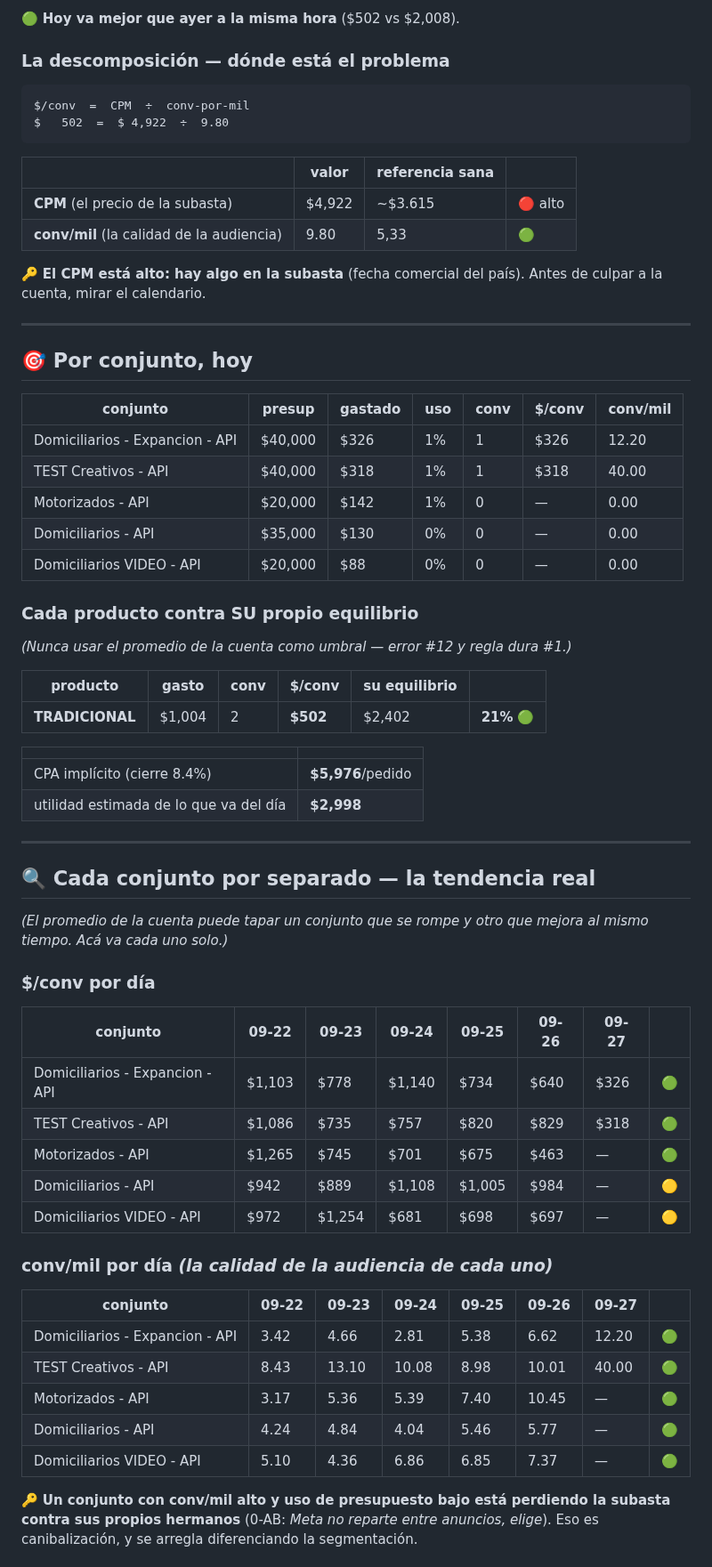
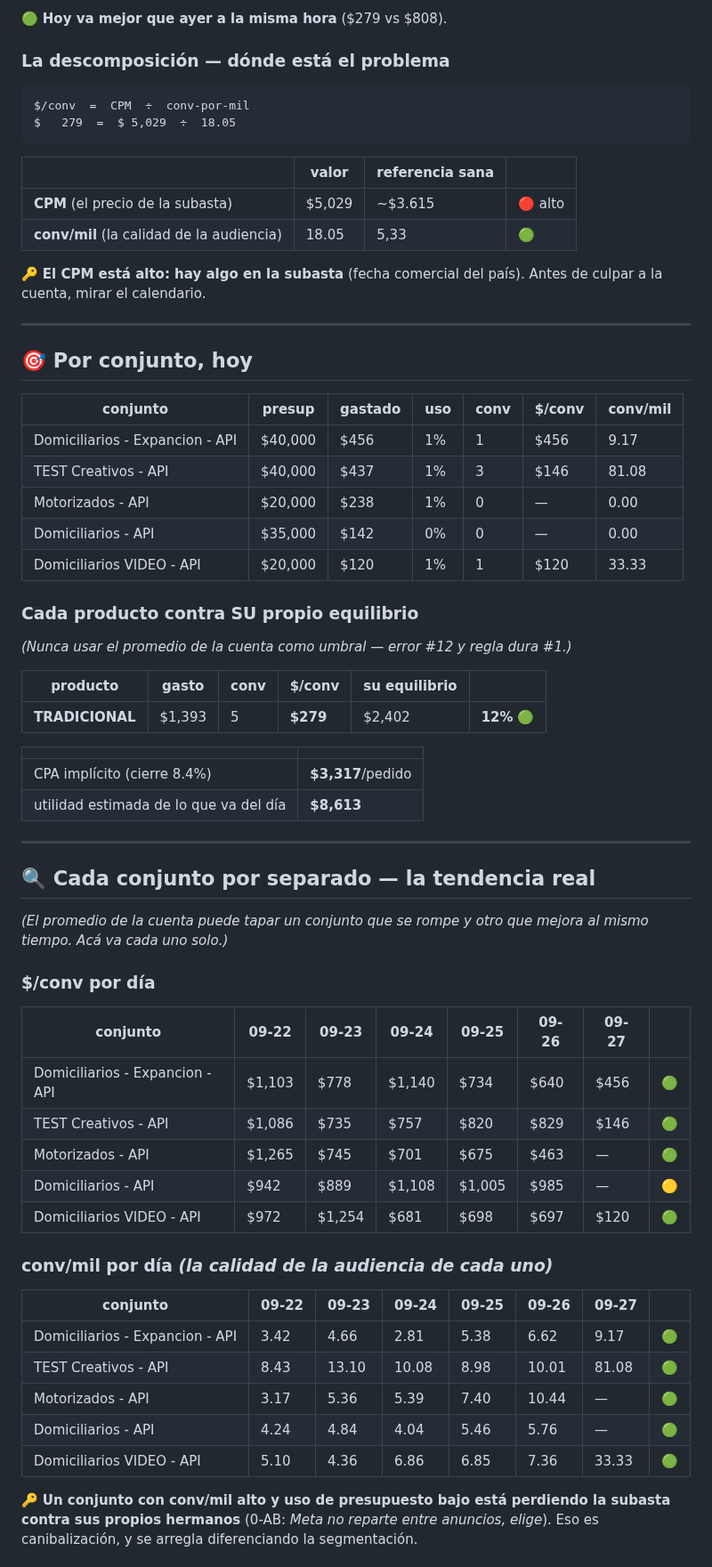
Before and after one commit to mtavera99/impermeables, a Markdown page: ESTADO-CUENTA.md, the part around one of its changes. Shown at 89% size. GitHub-like rendering.

Commit message:
Estado 27-Sep 02:26 · $279/conv · gasto $1,393 · saldo $108,967

````diff
--- a/ESTADO-CUENTA.md
+++ b/ESTADO-CUENTA.md
@@ -38,17 +38,17 @@ Las 18h a 23h son el bloque donde las conversaciones se abaratan. Quedarse sin s
 
-🟢 **Hoy va mejor que ayer a la misma hora** ($502 vs $2,008).
+🟢 **Hoy va mejor que ayer a la misma hora** ($279 vs $808).
 
 ### La descomposición — dónde está el problema
 
 ```
 $/conv  =  CPM  ÷  conv-por-mil
-$   502  =  $ 4,922  ÷  9.80
+$   279  =  $ 5,029  ÷  18.05
 ```
 
 | | valor | referencia sana | |
 |---|---|---|---|
-| **CPM** (el precio de la subasta) | $4,922 | ~$3.615 | 🔴 alto |
-| **conv/mil** (la calidad de la audiencia) | 9.80 | 5,33 | 🟢 |
+| **CPM** (el precio de la subasta) | $5,029 | ~$3.615 | 🔴 alto |
+| **conv/mil** (la calidad de la audiencia) | 18.05 | 5,33 | 🟢 |
 
 🔑 **El CPM está alto: hay algo en la subasta** (fecha comercial del país). Antes de culpar a la cuenta, mirar el calendario.
 
@@ -58,11 +58,11 @@ $   502  =  $ 4,922  ÷  9.80
 
 | conjunto | presup | gastado | uso | conv | $/conv | conv/mil |
 |---|---|---|---|---|---|---|
-| Domiciliarios - Expancion - API | $40,000 | $326 | 1% | 1 | $326 | 12.20 |
-| TEST Creativos - API | $40,000 | $318 | 1% | 1 | $318 | 40.00 |
-| Motorizados - API | $20,000 | $142 | 1% | 0 | — | 0.00 |
-| Domiciliarios - API | $35,000 | $130 | 0% | 0 | — | 0.00 |
-| Domiciliarios VIDEO - API | $20,000 | $88 | 0% | 0 | — | 0.00 |
+| Domiciliarios - Expancion - API | $40,000 | $456 | 1% | 1 | $456 | 9.17 |
+| TEST Creativos - API | $40,000 | $437 | 1% | 3 | $146 | 81.08 |
+| Motorizados - API | $20,000 | $238 | 1% | 0 | — | 0.00 |
+| Domiciliarios - API | $35,000 | $142 | 0% | 0 | — | 0.00 |
+| Domiciliarios VIDEO - API | $20,000 | $120 | 1% | 1 | $120 | 33.33 |
 
 ### Cada producto contra SU propio equilibrio
 
@@ -70,12 +70,12 @@ $   502  =  $ 4,922  ÷  9.80
 
 | producto | gasto | conv | $/conv | su equilibrio | |
 |---|---|---|---|---|---|
-| **TRADICIONAL** | $1,004 | 2 | **$502** | $2,402 | **21%** 🟢 |
+| **TRADICIONAL** | $1,393 | 5 | **$279** | $2,402 | **12%** 🟢 |
 
 | | |
 |---|---|
-| CPA implícito (cierre 8.4%) | **$5,976**/pedido |
-| utilidad estimada de lo que va del día | **$2,998** |
+| CPA implícito (cierre 8.4%) | **$3,317**/pedido |
+| utilidad estimada de lo que va del día | **$8,613** |
 
 ---
 
@@ -87,21 +87,21 @@ $   502  =  $ 4,922  ÷  9.80
 
 | conjunto | 09-22 | 09-23 | 09-24 | 09-25 | 09-26 | 09-27 | |
 |---|---|---|---|---|---|---|---|
-| Domiciliarios - Expancion - API | $1,103 | $778 | $1,140 | $734 | $640 | $326 | 🟢 |
-| TEST Creativos - API | $1,086 | $735 | $757 | $820 | $829 | $318 | 🟢 |
+| Domiciliarios - Expancion - API | $1,103 | $778 | $1,140 | $734 | $640 | $456 | 🟢 |
+| TEST Creativos - API | $1,086 | $735 | $757 | $820 | $829 | $146 | 🟢 |
 | Motorizados - API | $1,265 | $745 | $701 | $675 | $463 | — | 🟢 |
-| Domiciliarios - API | $942 | $889 | $1,108 | $1,005 | $984 | — | 🟡 |
-| Domiciliarios VIDEO - API | $972 | $1,254 | $681 | $698 | $697 | — | 🟡 |
+| Domiciliarios - API | $942 | $889 | $1,108 | $1,005 | $985 | — | 🟡 |
+| Domiciliarios VIDEO - API | $972 | $1,254 | $681 | $698 | $697 | $120 | 🟢 |
 
 ### conv/mil por día *(la calidad de la audiencia de cada uno)*
 
 | conjunto | 09-22 | 09-23 | 09-24 | 09-25 | 09-26 | 09-27 | |
 |---|---|---|---|---|---|---|---|
-| Domiciliarios - Expancion - API | 3.42 | 4.66 | 2.81 | 5.38 | 6.62 | 12.20 | 🟢 |
-| TEST Creativos - API | 8.43 | 13.10 | 10.08 | 8.98 | 10.01 | 40.00 | 🟢 |
-| Motorizados - API | 3.17 | 5.36 | 5.39 | 7.40 | 10.45 | — | 🟢 |
-| Domiciliarios - API | 4.24 | 4.84 | 4.04 | 5.46 | 5.77 | — | 🟢 |
-| Domiciliarios VIDEO - API | 5.10 | 4.36 | 6.86 | 6.85 | 7.37 | — | 🟢 |
+| Domiciliarios - Expancion - API | 3.42 | 4.66 | 2.81 | 5.38 | 6.62 | 9.17 | 🟢 |
+| TEST Creativos - API | 8.43 | 13.10 | 10.08 | 8.98 | 10.01 | 81.08 | 🟢 |
+| Motorizados - API | 3.17 | 5.36 | 5.39 | 7.40 | 10.44 | — | 🟢 |
+| Domiciliarios - API | 4.24 | 4.84 | 4.04 | 5.46 | 5.76 | — | 🟢 |
+| Domiciliarios VIDEO - API | 5.10 | 4.36 | 6.86 | 6.85 | 7.36 | 33.33 | 🟢 |
 
 🔑 **Un conjunto con conv/mil alto y uso de presupuesto bajo está perdiendo la subasta contra sus propios hermanos** (0-AB: *Meta no reparte entre anuncios, elige*). Eso es canibalización, y se arregla diferenciando la segmentación.
 
````
Also changed, not shown: other parts of ESTADO-CUENTA.md (+13 -13 lines).
